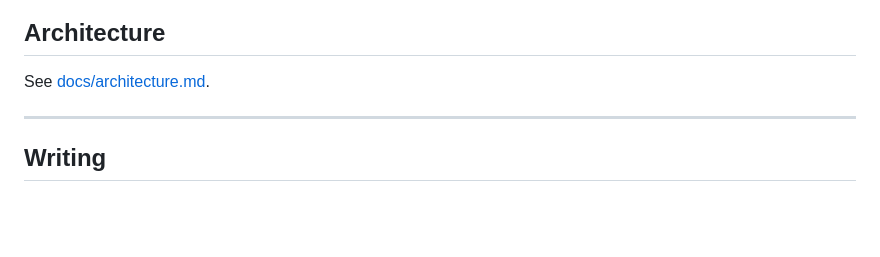
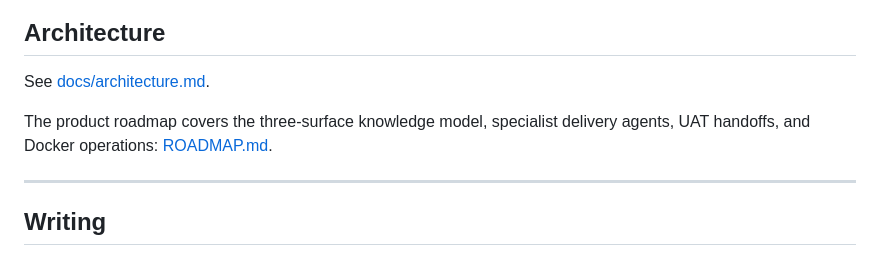
Before and after one commit to pawellach/tansaku, a Markdown page: README.md, the part around the change. Drawn GitHub-style; blank space fills up the shorter version.

Commit message:
Add knowledge architecture and specialist agent roadmap

```diff
--- a/README.md
+++ b/README.md
@@ -212,6 +212,8 @@ Copy `knowledge-base.example.json` to `knowledge-base.json` and add project-spec
 
 See [docs/architecture.md](docs/architecture.md).
 
+The product roadmap covers the three-surface knowledge model, specialist delivery agents, UAT handoffs, and Docker operations: [ROADMAP.md](ROADMAP.md).
+
 ---
 
 ## Writing
```
Also changed, not shown: ROADMAP.md (added, +163 -0 lines).
